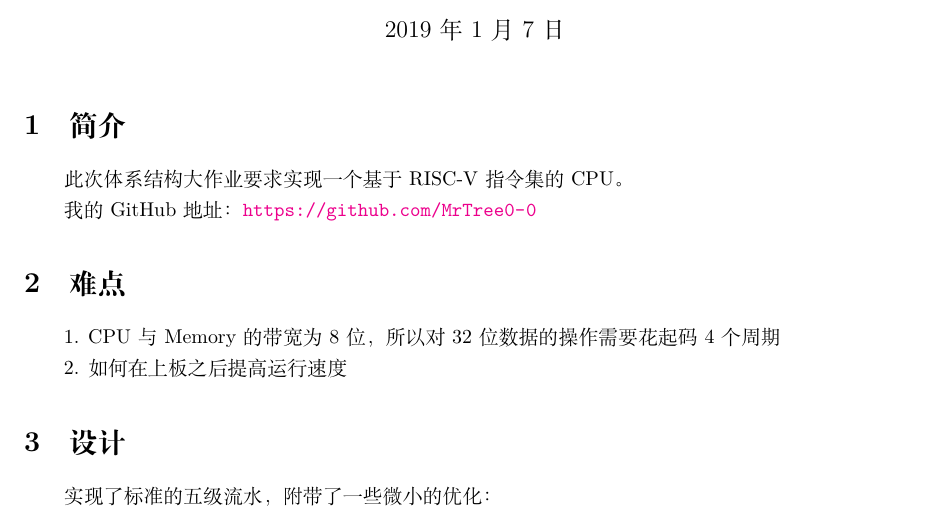
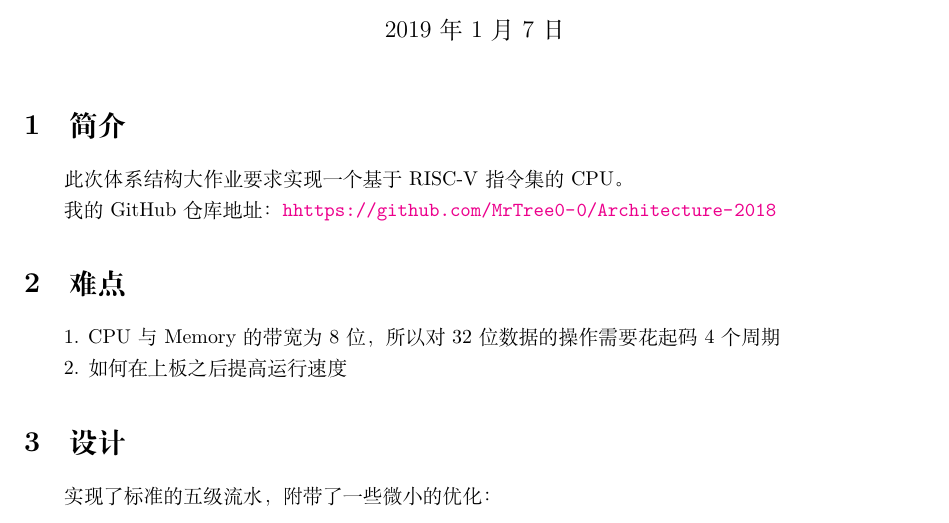
Before and after one commit to MrTree0-0/Architecture-2018, a LaTeX document (doc/RISC-Vreport.tex): part of page 1 of 4, cut so that both start at the same text. Compiled offline with XeLaTeX.

Commit message:
Add files via upload

```diff
--- a/doc/RISC-Vreport.tex
+++ b/doc/RISC-Vreport.tex
@@ -44,7 +44,7 @@
 \section{简介}
 此次体系结构大作业要求实现一个基于RISC-V指令集的CPU。
 
-我的GitHub地址：\url{https://github.com/MrTree0-0}
+我的GitHub仓库地址：\url{hhttps://github.com/MrTree0-0/Architecture-2018}
 
 \section{难点}
 1. CPU与Memory的带宽为8位，所以对32位数据的操作需要花起码4个周期
```
Also changed, not shown: doc/RISC-Vreport.pdf.
